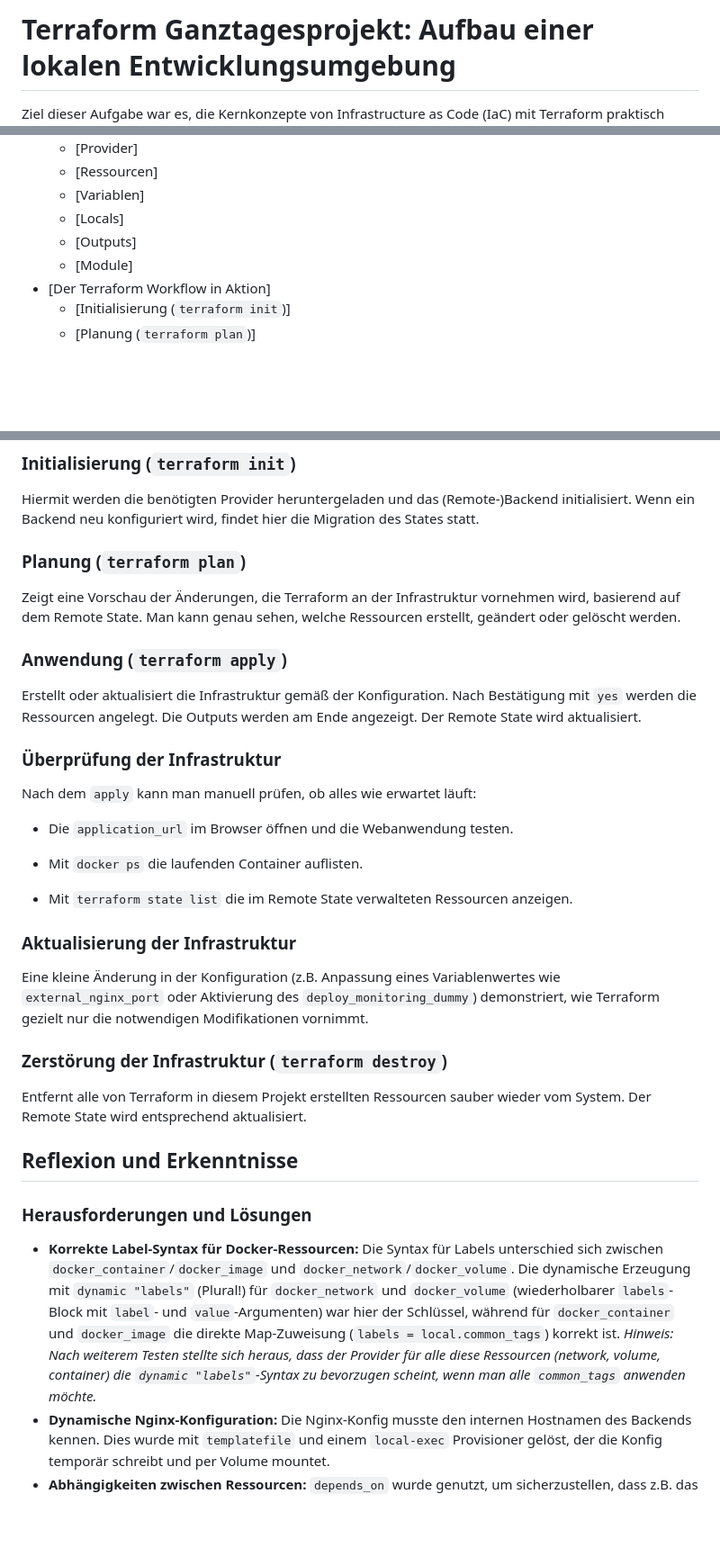
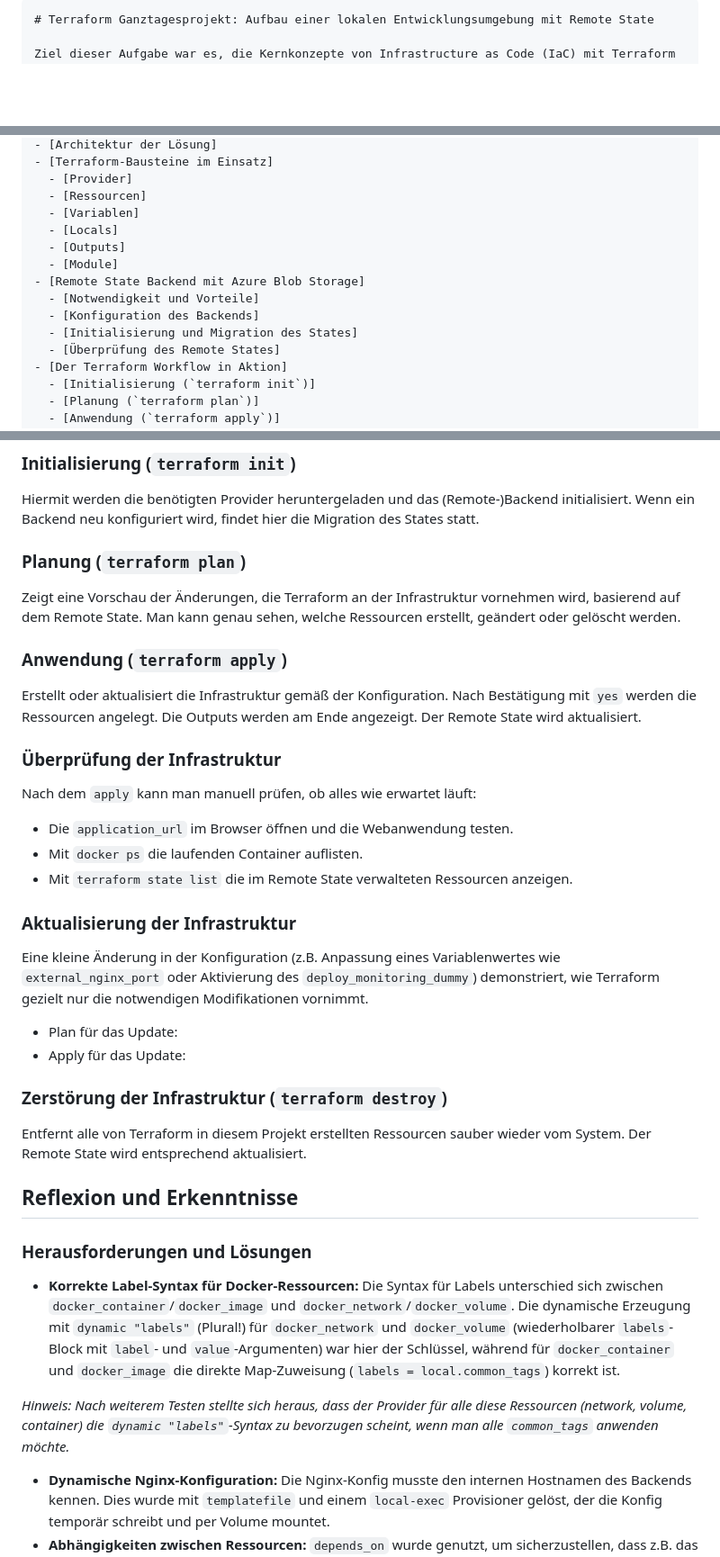
Before and after one commit to sebriede6/terraform-projekt, a Markdown page: README.md, 3 parts joined by grey strips. Shown at 90% size. Drawn GitHub-style; blank space fills up the shorter version.

````diff
--- a/README.md
+++ b/README.md
@@ -1,5 +1,6 @@
 
-# Terraform Ganztagesprojekt: Aufbau einer lokalen Entwicklungsumgebung
+```markdown
+# Terraform Ganztagesprojekt: Aufbau einer lokalen Entwicklungsumgebung mit Remote State
 
 Ziel dieser Aufgabe war es, die Kernkonzepte von Infrastructure as Code (IaC) mit Terraform praktisch anzuwenden. Dafür wurde ein eigener, nicht-trivialer Anwendungsfall identifiziert und umgesetzt: die Erstellung einer lokalen Full-Stack-Entwicklungsumgebung mittels Docker. Zusätzlich wurde das Konzept des Remote State Backends implementiert, um den Terraform State sicher und zentral in Azure Blob Storage zu verwalten.
 
@@ -15,6 +16,11 @@ Ziel dieser Aufgabe war es, die Kernkonzepte von Infrastructure as Code (IaC) mi
   - [Locals]
   - [Outputs]
   - [Module]
+- [Remote State Backend mit Azure Blob Storage]
+  - [Notwendigkeit und Vorteile]
+  - [Konfiguration des Backends]
+  - [Initialisierung und Migration des States]
+  - [Überprüfung des Remote States]
 - [Der Terraform Workflow in Aktion]
   - [Initialisierung (`terraform init`)]
   - [Planung (`terraform plan`)]
@@ -147,35 +152,34 @@ Der komplette Standard-Workflow wurde durchlaufen, wobei Terraform nun den State
 ### Initialisierung (`terraform init`)
 Hiermit werden die benötigten Provider heruntergeladen und das (Remote-)Backend initialisiert. Wenn ein Backend neu konfiguriert wird, findet hier die Migration des States statt.
 
-
 ### Planung (`terraform plan`)
 Zeigt eine Vorschau der Änderungen, die Terraform an der Infrastruktur vornehmen wird, basierend auf dem Remote State. Man kann genau sehen, welche Ressourcen erstellt, geändert oder gelöscht werden.
 
-
 ### Anwendung (`terraform apply`)
 Erstellt oder aktualisiert die Infrastruktur gemäß der Konfiguration. Nach Bestätigung mit `yes` werden die Ressourcen angelegt. Die Outputs werden am Ende angezeigt. Der Remote State wird aktualisiert.
-
 
 ### Überprüfung der Infrastruktur
 Nach dem `apply` kann man manuell prüfen, ob alles wie erwartet läuft:
 *   Die `application_url` im Browser öffnen und die Webanwendung testen.
 *   Mit `docker ps` die laufenden Container auflisten.
-
 *   Mit `terraform state list` die im Remote State verwalteten Ressourcen anzeigen.
-
 
 ### Aktualisierung der Infrastruktur
 Eine kleine Änderung in der Konfiguration (z.B. Anpassung eines Variablenwertes wie `external_nginx_port` oder Aktivierung des `deploy_monitoring_dummy`) demonstriert, wie Terraform gezielt nur die notwendigen Modifikationen vornimmt.
-
+*   Plan für das Update:
+*   Apply für das Update:
 
 ### Zerstörung der Infrastruktur (`terraform destroy`)
 Entfernt alle von Terraform in diesem Projekt erstellten Ressourcen sauber wieder vom System. Der Remote State wird entsprechend aktualisiert.
 
-
 ## Reflexion und Erkenntnisse
 
 ### Herausforderungen und Lösungen
-*   **Korrekte Label-Syntax für Docker-Ressourcen:** Die Syntax für Labels unterschied sich zwischen `docker_container`/`docker_image` und `docker_network`/`docker_volume`. Die dynamische Erzeugung mit `dynamic "labels"` (Plural!) für `docker_network` und `docker_volume` (wiederholbarer `labels`-Block mit `label`- und `value`-Argumenten) war hier der Schlüssel, während für `docker_container` und `docker_image` die direkte Map-Zuweisung (`labels = local.common_tags`) korrekt ist. *Hinweis: Nach weiterem Testen stellte sich heraus, dass der Provider für alle diese Ressourcen (network, volume, container) die `dynamic "labels"`-Syntax zu bevorzugen scheint, wenn man alle `common_tags` anwenden möchte.*
+*   **Korrekte Label-Syntax für Docker-Ressourcen:** Die Syntax für Labels unterschied sich zwischen `docker_container`/`docker_image` und `docker_network`/`docker_volume`.
+ Die dynamische Erzeugung mit `dynamic "labels"` (Plural!) für `docker_network` und `docker_volume` (wiederholbarer `labels`-Block mit `label`- und `value`-Argumenten) war hier der Schlüssel, während für `docker_container` und `docker_image` die direkte Map-Zuweisung (`labels = local.common_tags`) korrekt ist.
+
+ *Hinweis: Nach weiterem Testen stellte sich heraus, dass der Provider für alle diese Ressourcen (network, volume, container) die `dynamic "labels"`-Syntax zu bevorzugen scheint, wenn man alle `common_tags` anwenden möchte.*
+
 *   **Dynamische Nginx-Konfiguration:** Die Nginx-Konfig musste den internen Hostnamen des Backends kennen. Dies wurde mit `templatefile` und einem `local-exec` Provisioner gelöst, der die Konfig temporär schreibt und per Volume mountet.
 *   **Abhängigkeiten zwischen Ressourcen:** `depends_on` wurde genutzt, um sicherzustellen, dass z.B. das Backend erst startet, wenn die Datenbank bereit ist (oder zumindest der Container gestartet wurde).
 *   **Remote State Konfiguration:** Die korrekten Namen für Ressourcengruppe, Storage Account und Container mussten ermittelt und die Azure-Infrastruktur für das Backend manuell (oder per separatem IaC-Skript) erstellt werden, bevor Terraform es nutzen konnte.
````
Also changed, not shown: other parts of README.md (+0 -1 lines).
